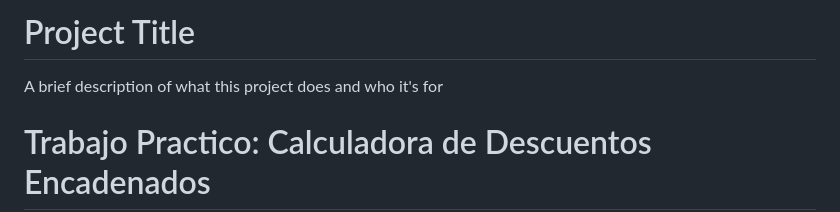
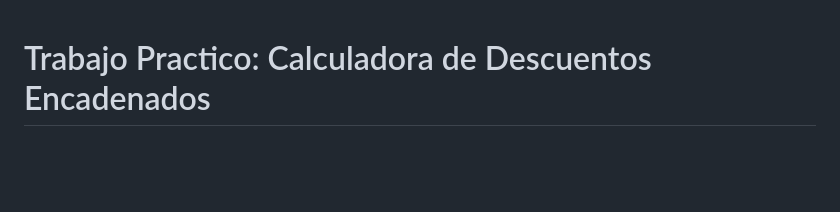
Before and after one commit to FedericoMarcenac/ParcialGrupo13Programacionlll, a Markdown page: README.md, the part around the change. Rendered like a GitHub page; blank space fills up the shorter version.

Commit message:
Modificaciones Readme

```diff
--- a/README.md
+++ b/README.md
@@ -1,8 +1,3 @@
-
-# Project Title
-
-A brief description of what this project does and who it's for
-
 # Trabajo Practico: Calculadora de Descuentos Encadenados
 
 **Materia:** Programacion III
```
